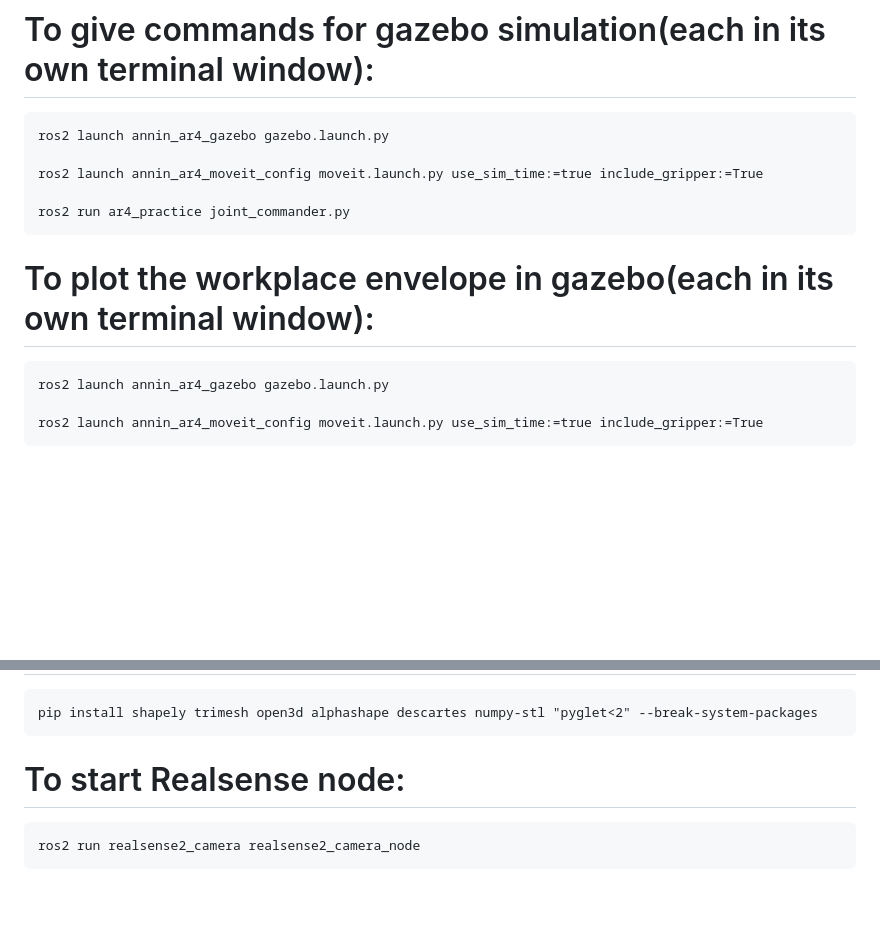
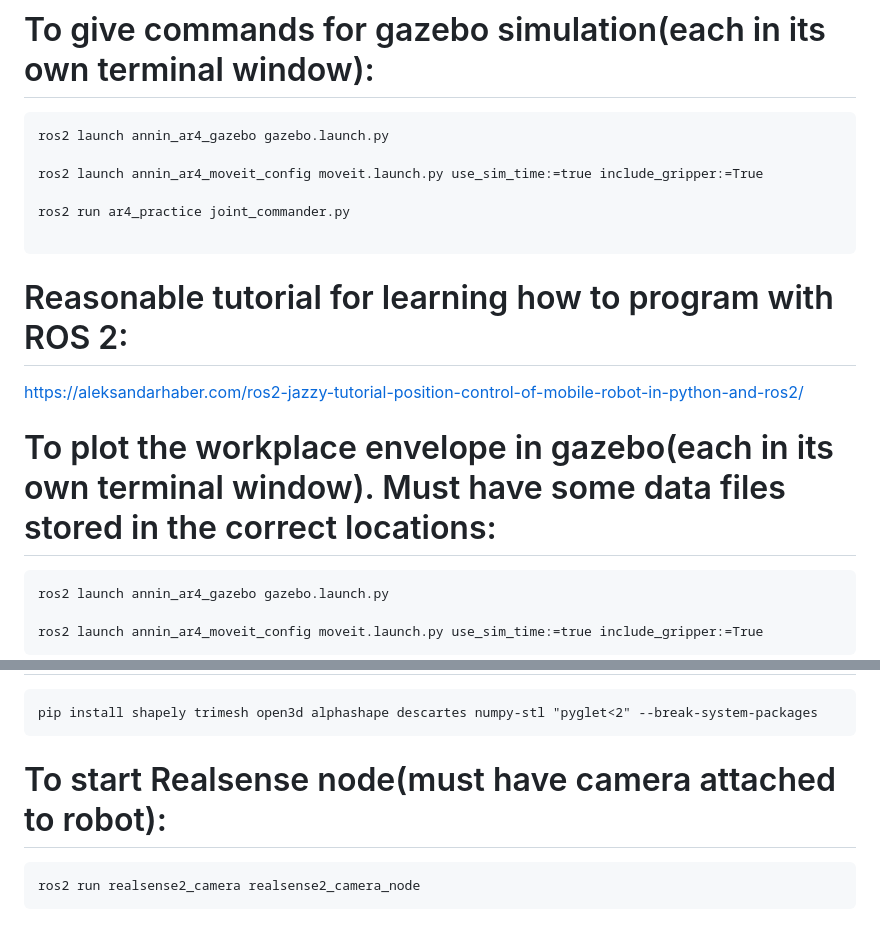
Before and after one commit to koghalai123/ar4_practice, a Markdown page: README.md, 2 parts joined by grey strips. Rendered like a GitHub page; blank space fills up the shorter version.

````diff
--- a/README.md
+++ b/README.md
@@ -83,8 +83,15 @@ ros2 launch annin_ar4_gazebo gazebo.launch.py
 ros2 launch annin_ar4_moveit_config moveit.launch.py use_sim_time:=true include_gripper:=True
 
 ros2 run ar4_practice joint_commander.py
+
 ```
-# To plot the workplace envelope in gazebo(each in its own terminal window):
+
+# Reasonable tutorial for learning how to program with ROS 2:
+https://aleksandarhaber.com/ros2-jazzy-tutorial-position-control-of-mobile-robot-in-python-and-ros2/
+
+
+
+# To plot the workplace envelope in gazebo(each in its own terminal window). Must have some data files stored in the correct locations:
 ```
 ros2 launch annin_ar4_gazebo gazebo.launch.py
 
@@ -97,7 +104,7 @@ Run "surfacePublisher.py" either through ROS2 or simply through python and add t
 ```
 pip install shapely trimesh open3d alphashape descartes numpy-stl "pyglet<2" --break-system-packages
 ```
-# To start Realsense node:
+# To start Realsense node(must have camera attached to robot):
 ```
 ros2 run realsense2_camera realsense2_camera_node
 ```
````
